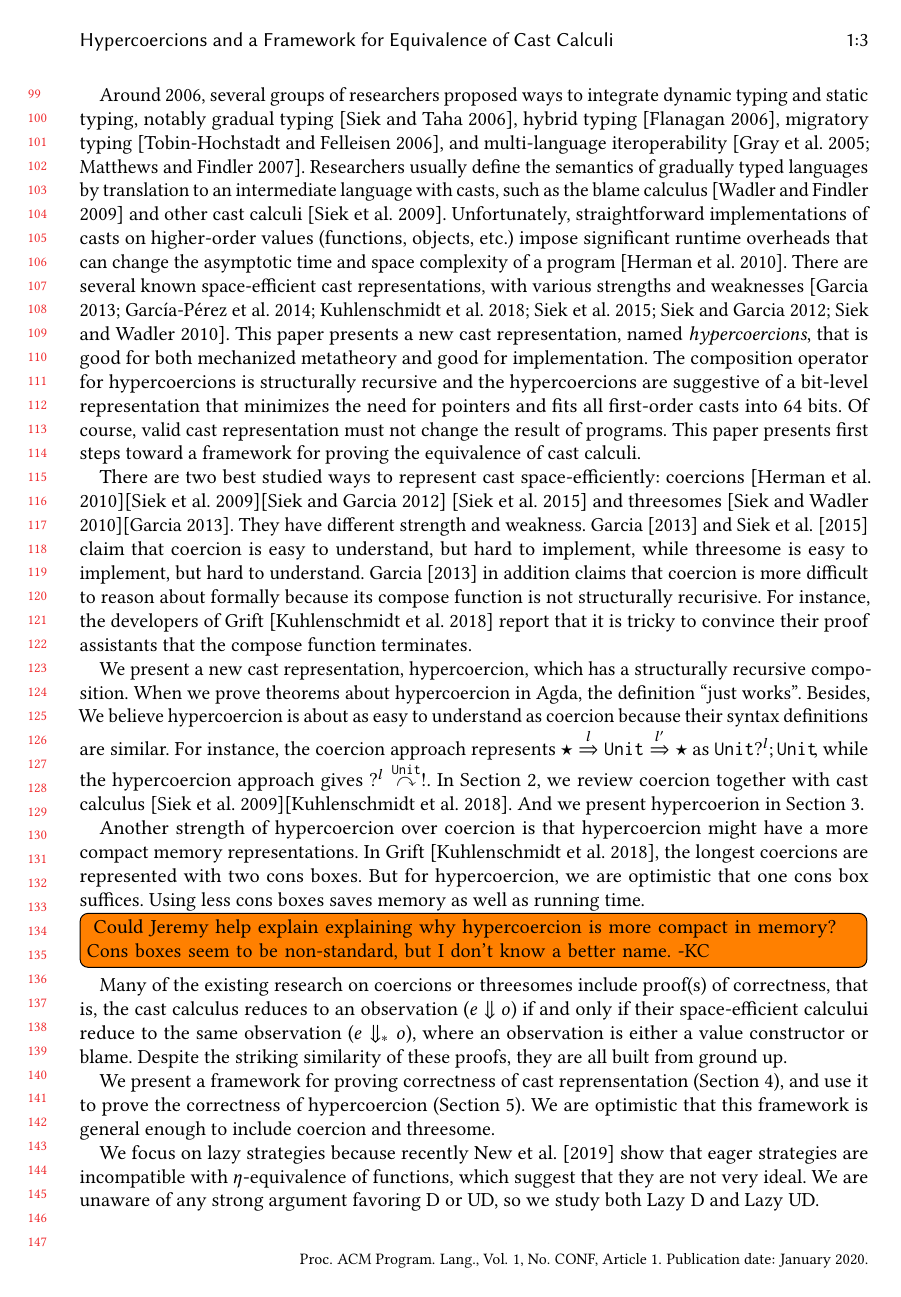
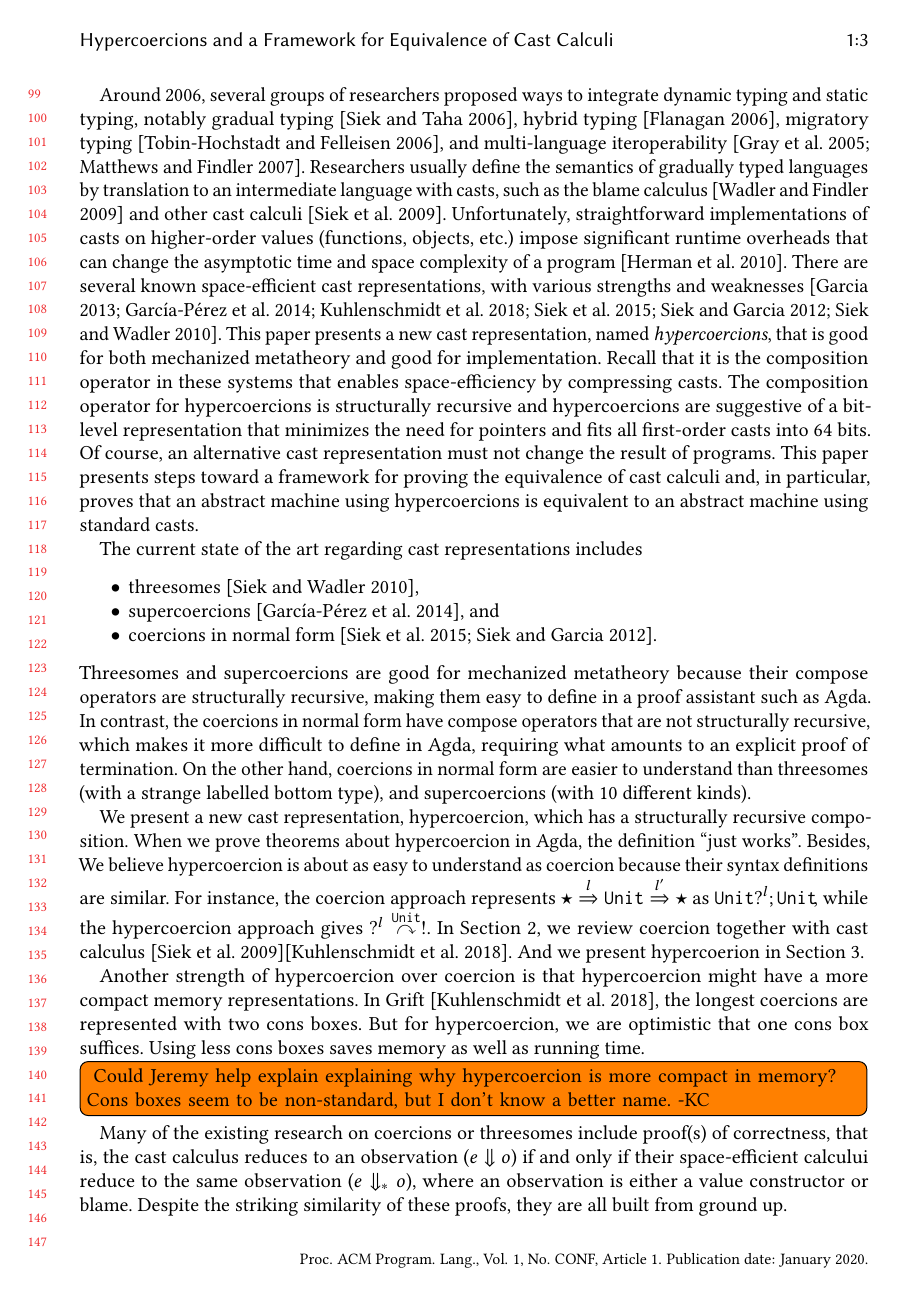
Before and after one commit to LuKC1024/hypercoercion-and-framework-wgt2020, a LaTeX paper (paper.tex): page 3 of 19. Compiled offline with pdfLaTeX.

Commit message:
edit to intro

```diff
--- a/paper.tex
+++ b/paper.tex
@@ -332,15 +332,20 @@ implementations of casts on higher-order values (functions, objects,
 etc.) impose significant runtime overheads that can change the
 asymptotic time and space complexity of a program
 \citep{herman2010space}. There are several known space-efficient cast
-representations, with various strengths and weaknesses \citep{siek2015blame,siek2010threesomes,garcia2013calculating,kuhlenschmidt2018efficient,siek2012interpretations,garcia2014deriving}. This paper
-presents a new cast representation, named \emph{hypercoercions}, that
-is good for both mechanized metatheory and good for implementation.
-The composition operator for hypercoercions is structurally recursive
-and the hypercoercions are suggestive of a bit-level representation
-that minimizes the need for pointers and fits all first-order casts
-into 64 bits.  Of course, valid cast representation must not change
-the result of programs. This paper presents first steps toward a
-framework for proving the equivalence of cast calculi.
+representations, with various strengths and weaknesses
+\citep{siek2015blame,siek2010threesomes,garcia2013calculating,kuhlenschmidt2018efficient,siek2012interpretations,garcia2014deriving}. This
+paper presents a new cast representation, named \emph{hypercoercions},
+that is good for both mechanized metatheory and good for
+implementation. Recall that it is the composition operator in these
+systems that enables space-efficiency by compressing casts.  The
+composition operator for hypercoercions is structurally recursive and
+hypercoercions are suggestive of a bit-level representation that
+minimizes the need for pointers and fits all first-order casts into 64
+bits.  Of course, an alternative cast representation must not change
+the result of programs. This paper presents steps toward a framework
+for proving the equivalence of cast calculi and, in particular, proves
+that an abstract machine using hypercoercions is equivalent to an
+abstract machine using standard casts.
 
 %
 %For example, translation to intermediate languages can wrap some expressions
@@ -348,18 +353,39 @@ framework for proving the equivalence of cast calculi.
 %tail-recursive functions in source language can consume unbounded space at
 %runtime. There are more examples of space leaking in \citet{herman2010space}.
 
-There are two best studied ways to represent cast space-efficiently: coercions
-\citep{herman2010space}\citep{siek2009exploring}\citep{siek2012interpretations}
-\citep{siek2015blame} and threesomes
-\citep{siek2010threesomes}\citep{garcia2013calculating}. They have different
-strength and
-weakness. \citet{garcia2013calculating} and \citet{siek2015blame} claim that
-coercion is easy to understand, but hard to implement, while threesome is easy
-to implement, but hard to understand. \citet{garcia2013calculating} in addition
-claims that coercion is more difficult to reason about formally because
-its compose function is not structurally recurisive. For instance, the
-developers of Grift \citep{kuhlenschmidt2018efficient} report that it is tricky
-to convince their proof assistants that the compose function terminates.
+The current state of the art regarding cast representations includes
+\begin{itemize}
+\item threesomes \citep{siek2010threesomes},
+\item supercoercions \citep{garcia2014deriving}, and
+\item coercions in normal form
+  \citep{siek2012interpretations,siek2015blame}.
+\end{itemize}
+Threesomes and supercoercions are good for mechanized metatheory
+because their compose operators are structurally recursive, making
+them easy to define in a proof assistant such as Agda. In contrast,
+the coercions in normal form have compose operators that are not
+structurally recursive, which makes it more difficult to define in
+Agda, requiring what amounts to an explicit proof of termination.
+%
+On the other hand, coercions in normal form are easier to understand
+than threesomes (with a strange labelled bottom type), and
+supercoercions (with 10 different kinds).
+
+
+%% There are two best studied ways to represent cast space-efficiently:
+%% coercions
+%% \citep{herman2010space}\citep{siek2009exploring}\citep{siek2012interpretations}
+%% \citep{siek2015blame} and threesomes
+%% \citep{siek2010threesomes}\citep{garcia2013calculating}. They have
+%% different strength and weakness. \citet{garcia2013calculating} and
+%% \citet{siek2015blame} claim that coercion is easy to understand, but
+%% hard to implement, while threesome is easy to implement, but hard to
+%% understand. \citet{garcia2013calculating} in addition claims that
+%% coercion is more difficult to reason about formally because its
+%% compose function is not structurally recurisive. For instance, the
+%% developers of Grift \citep{kuhlenschmidt2018efficient} report that it
+%% is tricky to convince their proof assistants that the compose function
+%% terminates.
 
 We present a new cast representation, hypercoercion, which has a structurally
 recursive composition. When we prove theorems about hypercoercion in Agda, the
```
